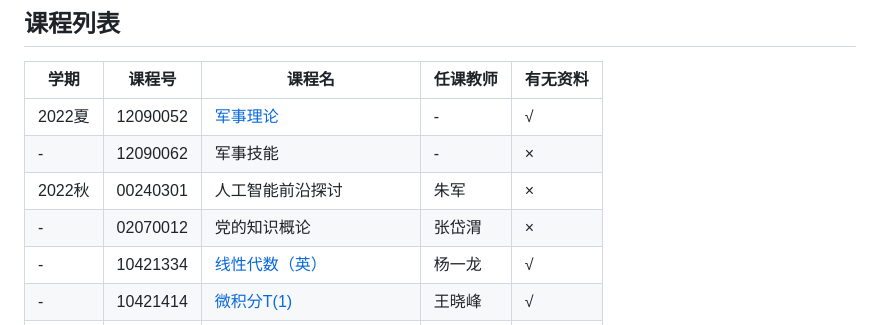
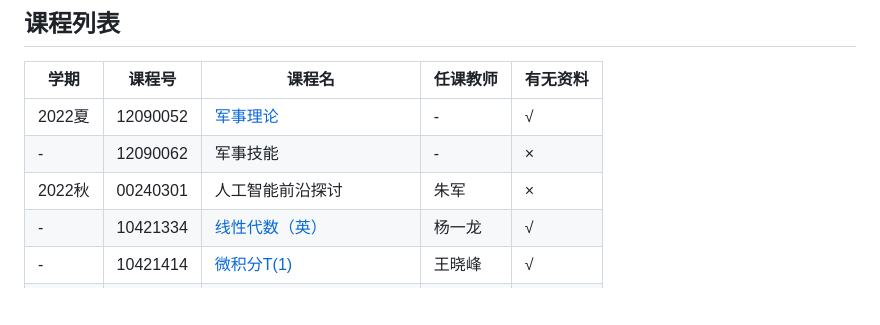
Before and after one commit to kekekawaii2839/THUCS-Undergraduate, a Markdown page: README.md, the part around the change. Drawn GitHub-style; blank space fills up the shorter version.

```diff
--- a/README.md
+++ b/README.md
@@ -9,7 +9,6 @@
 |2022夏|12090052 |[军事理论](https://github.com/kekekawaii2839/THUCS-Undergraduate/tree/master/Freshman/military%20training)| - | √ |
 |  -  | 12090062 |军事技能| - | × |
 |2022秋|00240301 |人工智能前沿探讨|朱军| × |
-|  -  | 02070012 |党的知识概论|张岱渭| × |
 |  -  | 10421334 |[线性代数（英）](https://github.com/kekekawaii2839/THUCS-Undergraduate/tree/master/Freshman/Linear%20Algebra)|杨一龙| √ |
 |  -  | 10421414 |[微积分T(1)](https://github.com/kekekawaii2839/THUCS-Undergraduate/tree/master/Freshman/calculus)|王晓峰| √ |
 |  -  | 10510072 |中文写作|高静| × |
```
